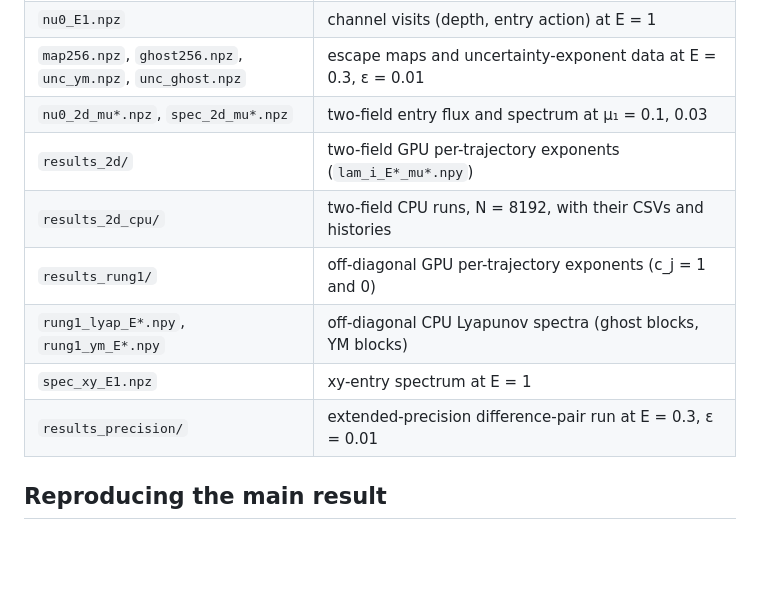
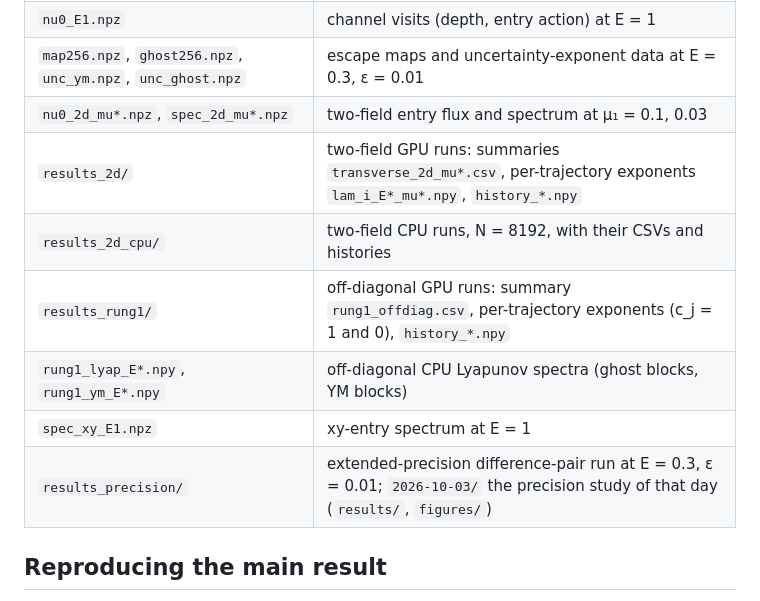
Before and after one commit to foejoseph-lab/hdym, a Markdown page: ym/README.md, the part around the change. GitHub-like rendering; blank space fills up the shorter version.

Commit message:
ym/README.md: data table entries for the rig outputs staged by stage_rig_files.ps1
Co-Authored-By: Claude Opus 5.5 <noreply@anthropic.com>
Claude-Session: https://claude.ai/code/session_01GmZcDPEsCeFTPsBv7P9au4

```diff
--- a/ym/README.md
+++ b/ym/README.md
@@ -76,12 +76,12 @@ paper still rest on them. Each writes its output to the working directory.
 | `nu0_E1.npz` | channel visits (depth, entry action) at E = 1 |
 | `map256.npz`, `ghost256.npz`, `unc_ym.npz`, `unc_ghost.npz` | escape maps and uncertainty-exponent data at E = 0.3, ε = 0.01 |
 | `nu0_2d_mu*.npz`, `spec_2d_mu*.npz` | two-field entry flux and spectrum at μ₁ = 0.1, 0.03 |
-| `results_2d/` | two-field GPU per-trajectory exponents (`lam_i_E*_mu*.npy`) |
+| `results_2d/` | two-field GPU runs: summaries `transverse_2d_mu*.csv`, per-trajectory exponents `lam_i_E*_mu*.npy`, `history_*.npy` |
 | `results_2d_cpu/` | two-field CPU runs, N = 8192, with their CSVs and histories |
-| `results_rung1/` | off-diagonal GPU per-trajectory exponents (c_j = 1 and 0) |
+| `results_rung1/` | off-diagonal GPU runs: summary `rung1_offdiag.csv`, per-trajectory exponents (c_j = 1 and 0), `history_*.npy` |
 | `rung1_lyap_E*.npy`, `rung1_ym_E*.npy` | off-diagonal CPU Lyapunov spectra (ghost blocks, YM blocks) |
 | `spec_xy_E1.npz` | xy-entry spectrum at E = 1 |
-| `results_precision/` | extended-precision difference-pair run at E = 0.3, ε = 0.01 |
+| `results_precision/` | extended-precision difference-pair run at E = 0.3, ε = 0.01; `2026-10-03/` the precision study of that day (`results/`, `figures/`) |
 
 ## Reproducing the main result
 
```
